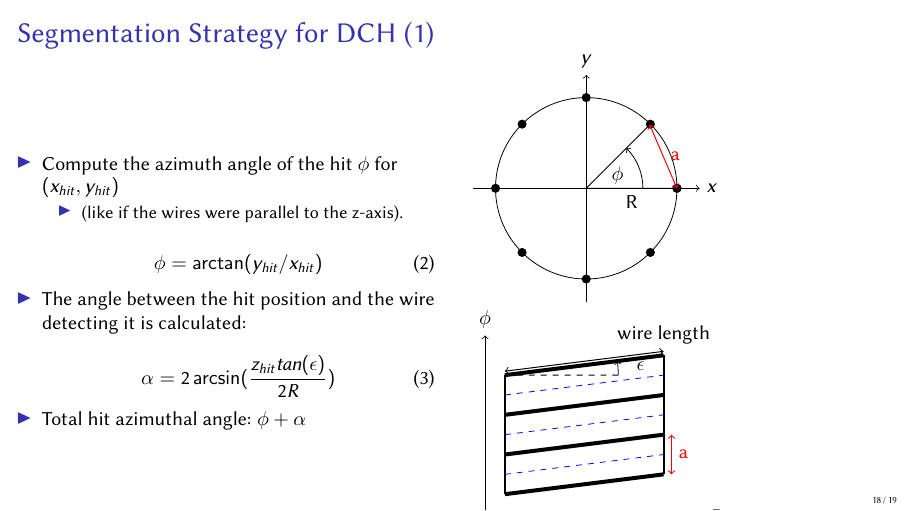
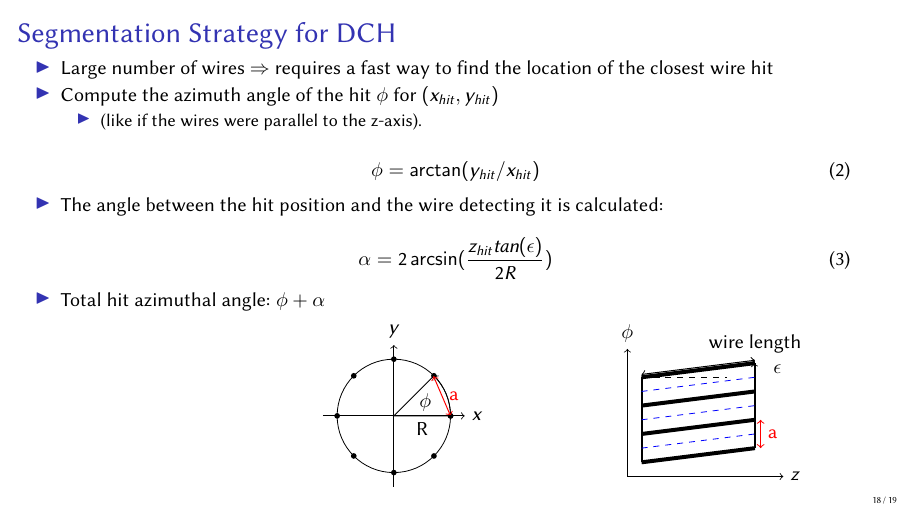
Before and after one commit to nalipour/Conferences, LaTeX slides (FCCWeek2018/MDI/NAlipour_MDI_FCCweek2018.tex): page 18 of 19. Compiled offline with pdfLaTeX.

Commit message:
backup correction of the layout

```diff
--- a/FCCWeek2018/MDI/NAlipour_MDI_FCCweek2018.tex
+++ b/FCCWeek2018/MDI/NAlipour_MDI_FCCweek2018.tex
@@ -720,12 +720,12 @@ on behalf of FCCee MDI group
 %%%%%%%%%%%%%%%%%%%%%%%%%%%%%
 
 \begin{frame}
-  \frametitle{Segmentation Strategy for DCH (1)}
+  \frametitle{Segmentation Strategy for DCH}
 
 
-  \begin{columns}
-    \column{0.5\textwidth}
     \begin{itemize}
+    \item Large number of wires $\Rightarrow$ requires a fast way to find the
+      location of the closest wire hit
     \item Compute the azimuth angle of the hit $\phi$ for $(x_{hit},
       y_{hit})$
       \begin{itemize}
@@ -745,8 +745,11 @@ on behalf of FCCee MDI group
   \item Total hit azimuthal angle: $\phi+\alpha$
     \end{itemize}
 
-    \column{0.5\textwidth}
-    \begin{tikzpicture}[scale=0.8]
+
+    \begin{columns}
+      \column{0.33\textwidth}
+      \column{0.33\textwidth}
+      \begin{tikzpicture}[scale=0.5]
 
         \pgfmathsetmacro{\R}{2}
         \pgfmathsetmacro{\wireAng}{45}
@@ -773,9 +776,9 @@ on behalf of FCCee MDI group
           \draw[->] (0,-2.5) -- (0,2.5) node[above] {$y$};
         \end{scope}
       \end{tikzpicture}
-\\
 
-    \begin{tikzpicture}[scale=0.7]
+      \column{0.33\textwidth}
+    \begin{tikzpicture}[scale=0.5]
       \begin{scope}
         \coordinate (origin) at (0,4);
 
```
Also changed, not shown: FCCWeek2018/MDI/NAlipour_MDI_FCCweek2018.pdf, FCCWeek2018/MDI/NAlipour_MDI_FCCweek2018.tex (1 more changed lines). Lines whose indentation alone changed are shown as unchanged.
